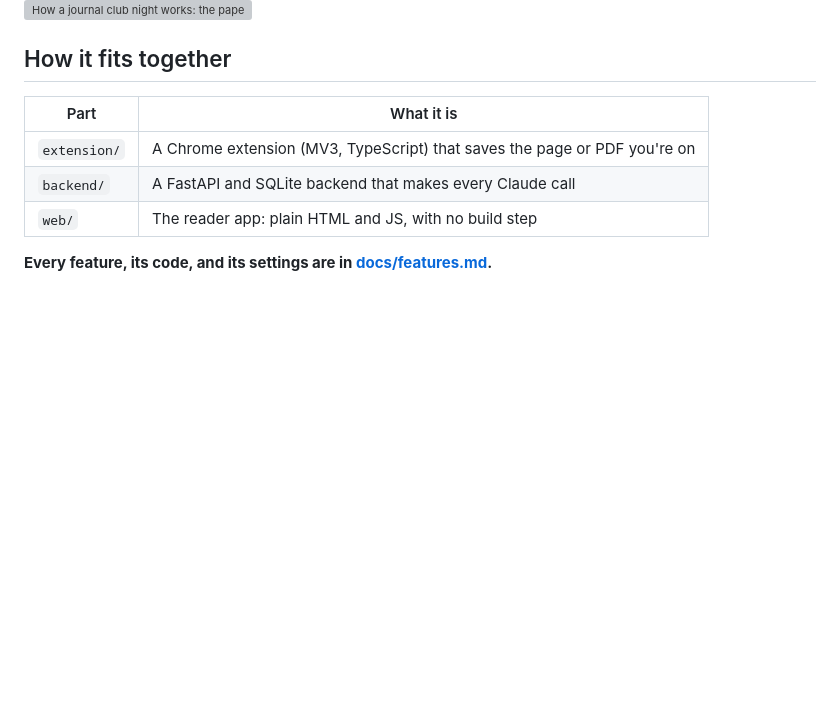
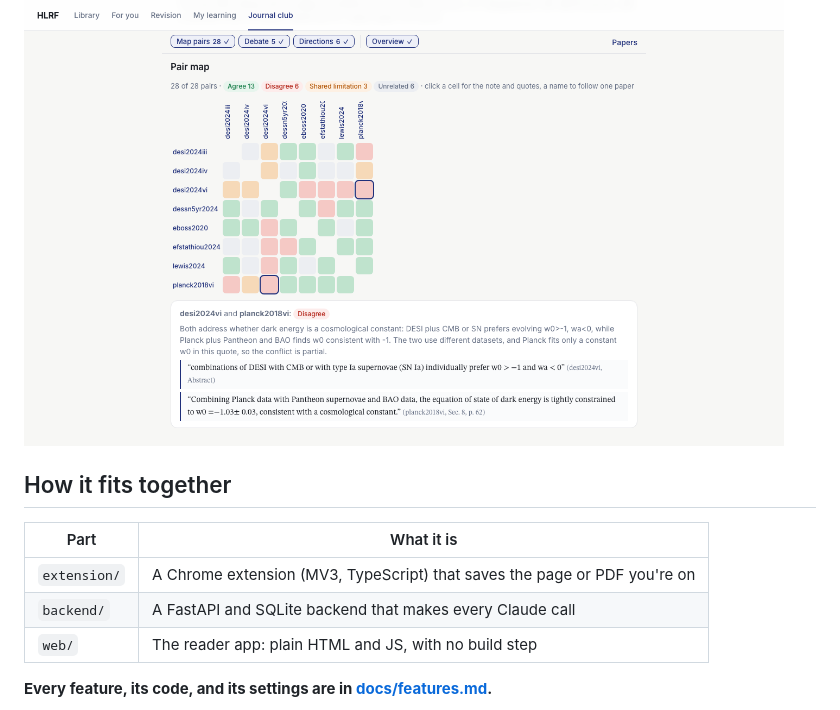
Before and after one commit to Chiyun-Lee/hlrf, a Markdown page: README.md, the part around one of its changes. Rendered like a GitHub page; pictures changed too: docs/images/journal-club.png; blank space fills up the shorter version; grey boxes are pictures that could not be loaded.

```diff
--- a/README.md
+++ b/README.md
@@ -67,5 +67,5 @@ Duolingo-style questions about each paper. **Show me the proof** jumps to the ex
 
-<img src="docs/journal-club/journal_club_debate.svg" alt="How a journal club night works: the paper agents map every pair of papers as agreeing, clashing or sharing a limitation, debate the clashes under a PI, and turn consensus, unresolved clashes and shared limitations into ranked research directions and hypotheses" width="760">
+<img src="docs/images/journal-club.png" alt="The pair map of a journal club night on DESI papers, with the desi2024vi and planck2018vi cell selected: they disagree, with the note and a checked quote from each paper" width="760">
 
 ## How it fits together
 
```
Also changed, not shown: other parts of README.md (+1 -1 lines).
